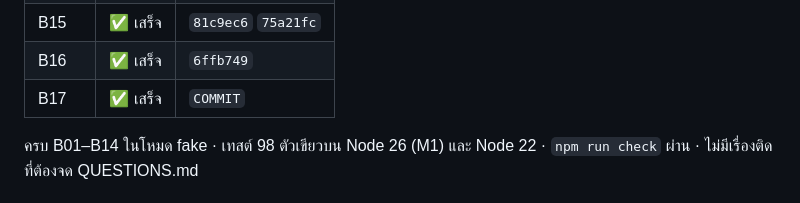
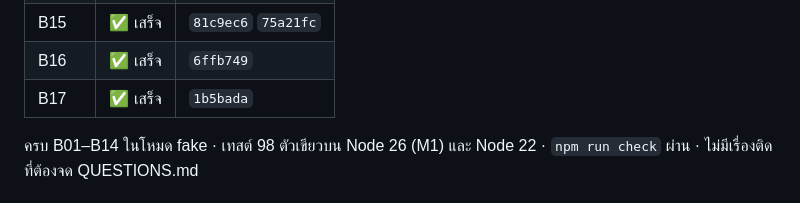
Before and after one commit to boonarit/harnkan, a Markdown page: docs/PLAN.md, the part around the change. GitHub-like rendering.

```diff
--- a/docs/PLAN.md
+++ b/docs/PLAN.md
@@ -162,7 +162,7 @@ report เต็มอยู่ใน vault `claude_ai/projects/harnkan/reports/
 | B14 | ✅ เสร็จ | `7efa83e` |
 | B15 | ✅ เสร็จ | `81c9ec6` `75a21fc` |
 | B16 | ✅ เสร็จ | `6ffb749` |
-| B17 | ✅ เสร็จ | `COMMIT` |
+| B17 | ✅ เสร็จ | `1b5bada` |
 
 ครบ B01–B14 ในโหมด fake · เทสต์ 98 ตัวเขียวบน Node 26 (M1) และ Node 22 · `npm run check` ผ่าน · ไม่มีเรื่องติดที่ต้องจด QUESTIONS.md
 
```
Also changed, not shown: docs/CHANGELOG.md (+1 -1 lines).
